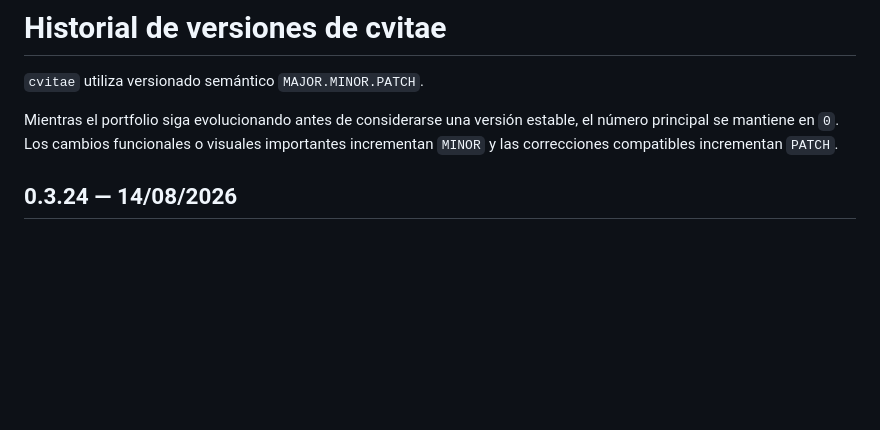
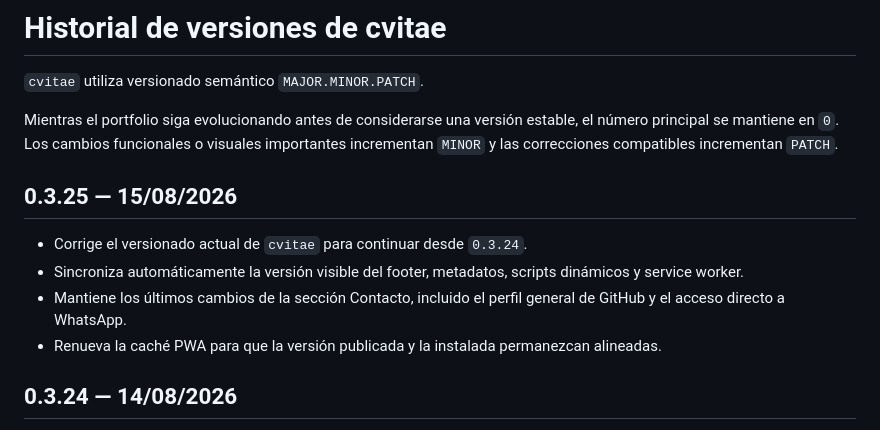
Before and after one commit to javidei/cvitae, a Markdown page: CHANGELOG.md, the part around the change. Rendered like a GitHub page; blank space fills up the shorter version.

Commit message:
Documenta cvitae 0.3.25

```diff
--- a/CHANGELOG.md
+++ b/CHANGELOG.md
@@ -3,6 +3,13 @@
 `cvitae` utiliza versionado semántico `MAJOR.MINOR.PATCH`.
 
 Mientras el portfolio siga evolucionando antes de considerarse una versión estable, el número principal se mantiene en `0`. Los cambios funcionales o visuales importantes incrementan `MINOR` y las correcciones compatibles incrementan `PATCH`.
+
+## 0.3.25 — 15/08/2026
+
+- Corrige el versionado actual de `cvitae` para continuar desde `0.3.24`.
+- Sincroniza automáticamente la versión visible del footer, metadatos, scripts dinámicos y service worker.
+- Mantiene los últimos cambios de la sección Contacto, incluido el perfil general de GitHub y el acceso directo a WhatsApp.
+- Renueva la caché PWA para que la versión publicada y la instalada permanezcan alineadas.
 
 ## 0.3.24 — 14/08/2026
 
```
